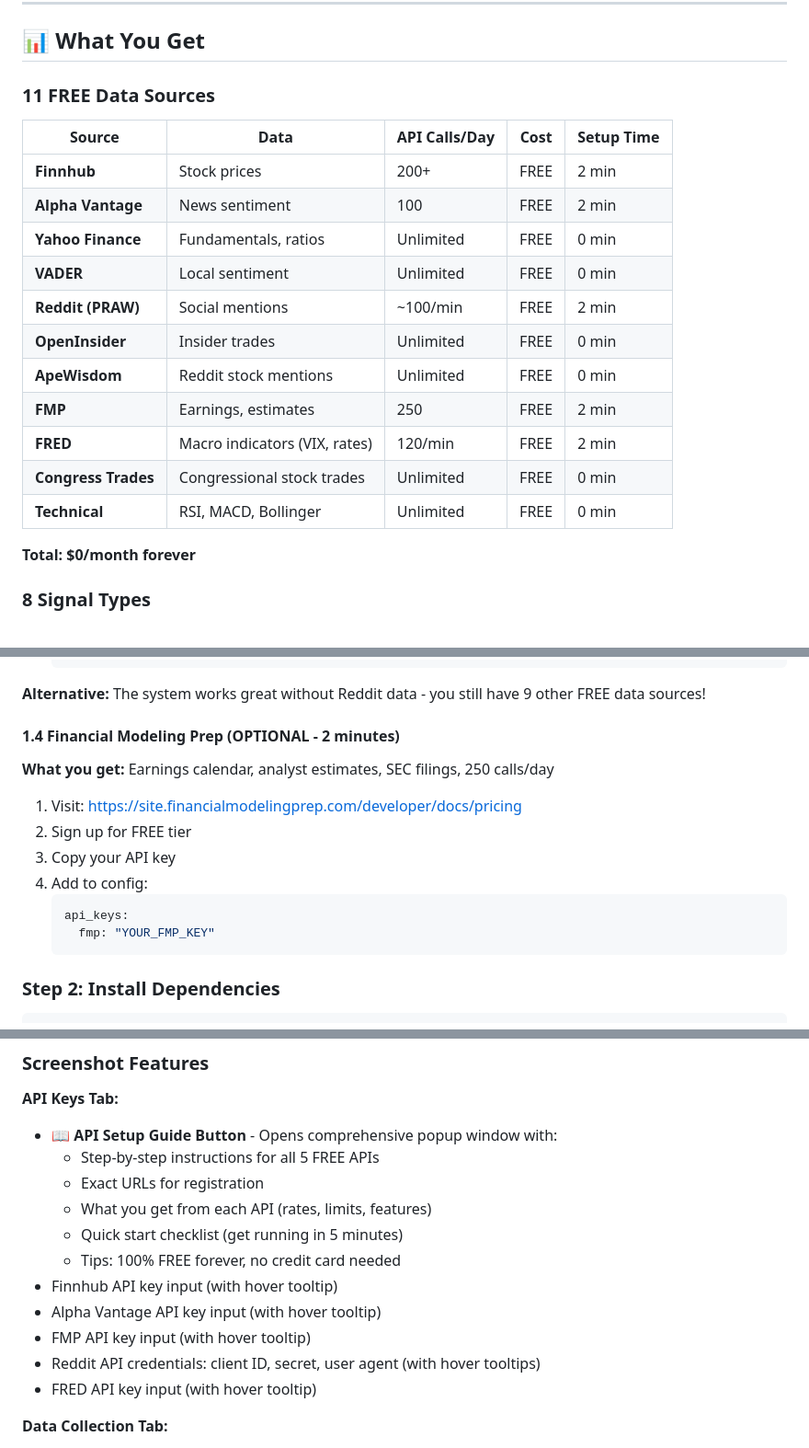
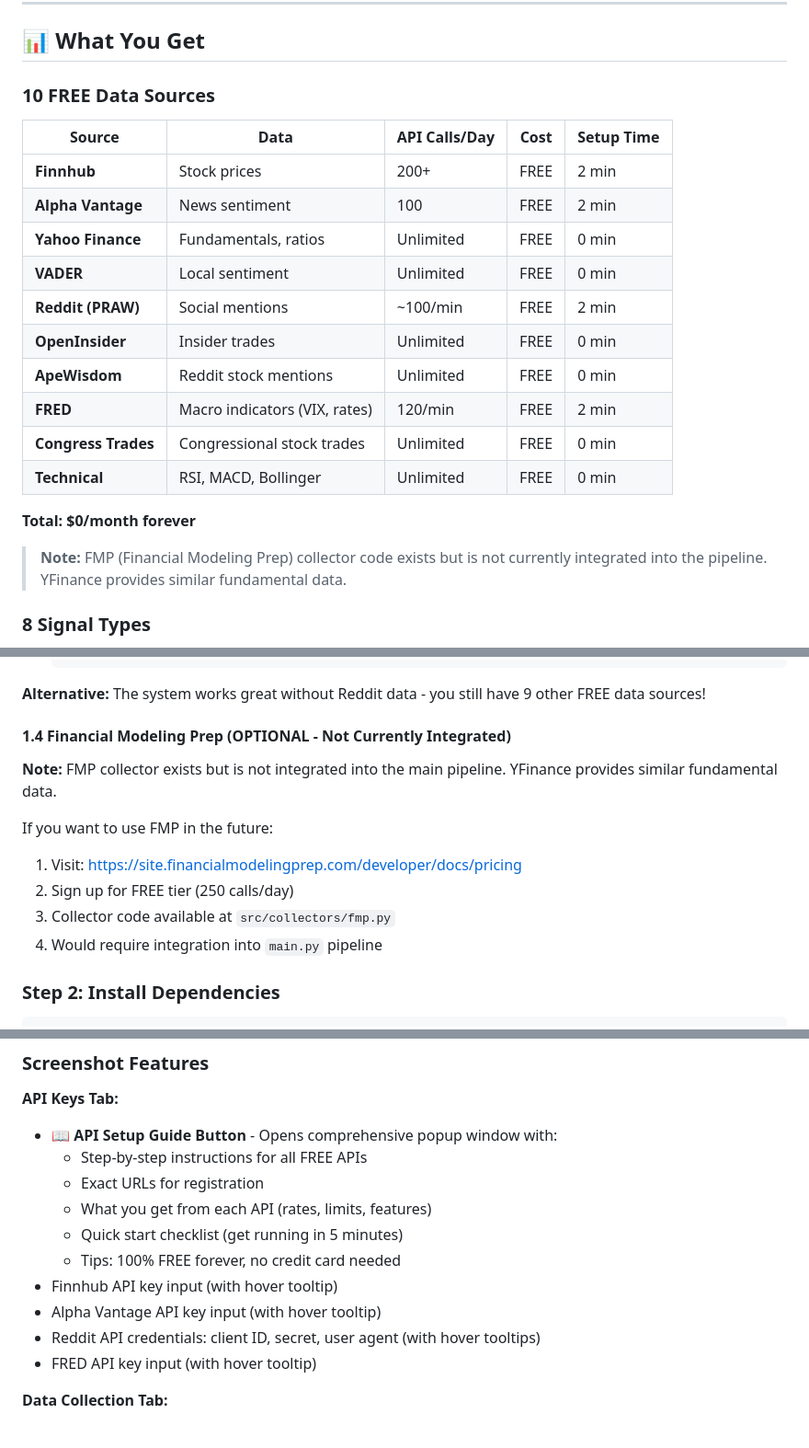
Before and after one commit to EE-EDK/Stock-Trader, a Markdown page: README.md, 3 parts joined by grey strips. Shown at 92% size. Rendered like a GitHub page.

Commit message:
Update README: Correct data sources from 11 to 10
Audit revealed FMP (Financial Modeling Prep) is not integrated into the
pipeline despite being documented. Updated documentation to reflect reality.

Changes:
- Changed "11 FREE Data Sources" to "10 FREE Data Sources" throughout
- Added note that FMP collector exists but is not integrated
- Removed FMP from main data sources table
- Updated FMP setup section to clarify it's not currently integrated
- Removed FMP API key from config examples
- Updated test coverage table to show FMP tests pass but not integrated
- Updated acknowledgments to list actual data providers
- Clarified that YFinance provides similar fundamental data

Actually collecting (10/10):
✅ ApeWisdom, OpenInsider, Finnhub, Alpha Vantage, YFinance, VADER,
   FRED, Reddit (PRAW), Congress Trades, Technical Analysis

Not integrated (1):
❌ FMP - Collector code and tests exist but not called in main.py pipeline

All 8 signal types still working correctly with the 10 active data sources.

````diff
--- a/README.md
+++ b/README.md
@@ -308,7 +308,7 @@ firefox reports/dashboard_*.html
 
 ## 📊 What You Get
 
-### 11 FREE Data Sources
+### 10 FREE Data Sources
 
 | Source | Data | API Calls/Day | Cost | Setup Time |
 |--------|------|---------------|------|------------|
@@ -319,12 +319,13 @@ firefox reports/dashboard_*.html
 | **Reddit (PRAW)** | Social mentions | ~100/min | FREE | 2 min |
 | **OpenInsider** | Insider trades | Unlimited | FREE | 0 min |
 | **ApeWisdom** | Reddit stock mentions | Unlimited | FREE | 0 min |
-| **FMP** | Earnings, estimates | 250 | FREE | 2 min |
 | **FRED** | Macro indicators (VIX, rates) | 120/min | FREE | 2 min |
 | **Congress Trades** | Congressional stock trades | Unlimited | FREE | 0 min |
 | **Technical** | RSI, MACD, Bollinger | Unlimited | FREE | 0 min |
 
 **Total: $0/month forever**
+
+> **Note:** FMP (Financial Modeling Prep) collector code exists but is not currently integrated into the pipeline. YFinance provides similar fundamental data.
 
 ### 8 Signal Types
 
@@ -490,18 +491,15 @@ Stock-Trader/
 
 **Alternative:** The system works great without Reddit data - you still have 9 other FREE data sources!
 
-#### 1.4 Financial Modeling Prep (OPTIONAL - 2 minutes)
-
-**What you get:** Earnings calendar, analyst estimates, SEC filings, 250 calls/day
-
+#### 1.4 Financial Modeling Prep (OPTIONAL - Not Currently Integrated)
+
+**Note:** FMP collector exists but is not integrated into the main pipeline. YFinance provides similar fundamental data.
+
+If you want to use FMP in the future:
 1. Visit: https://site.financialmodelingprep.com/developer/docs/pricing
-2. Sign up for FREE tier
-3. Copy your API key
-4. Add to config:
-   ```yaml
-   api_keys:
-     fmp: "YOUR_FMP_KEY"
-   ```
+2. Sign up for FREE tier (250 calls/day)
+3. Collector code available at `src/collectors/fmp.py`
+4. Would require integration into `main.py` pipeline
 
 ### Step 2: Install Dependencies
 
@@ -707,14 +705,13 @@ python gui.py
 
 **API Keys Tab:**
 - **📖 API Setup Guide Button** - Opens comprehensive popup window with:
-  - Step-by-step instructions for all 5 FREE APIs
+  - Step-by-step instructions for all FREE APIs
   - Exact URLs for registration
   - What you get from each API (rates, limits, features)
   - Quick start checklist (get running in 5 minutes)
   - Tips: 100% FREE forever, no credit card needed
 - Finnhub API key input (with hover tooltip)
 - Alpha Vantage API key input (with hover tooltip)
-- FMP API key input (with hover tooltip)
 - Reddit API credentials: client ID, secret, user agent (with hover tooltips)
 - FRED API key input (with hover tooltip)
 
````
Also changed, not shown: other parts of README.md (+6 -7 lines).
